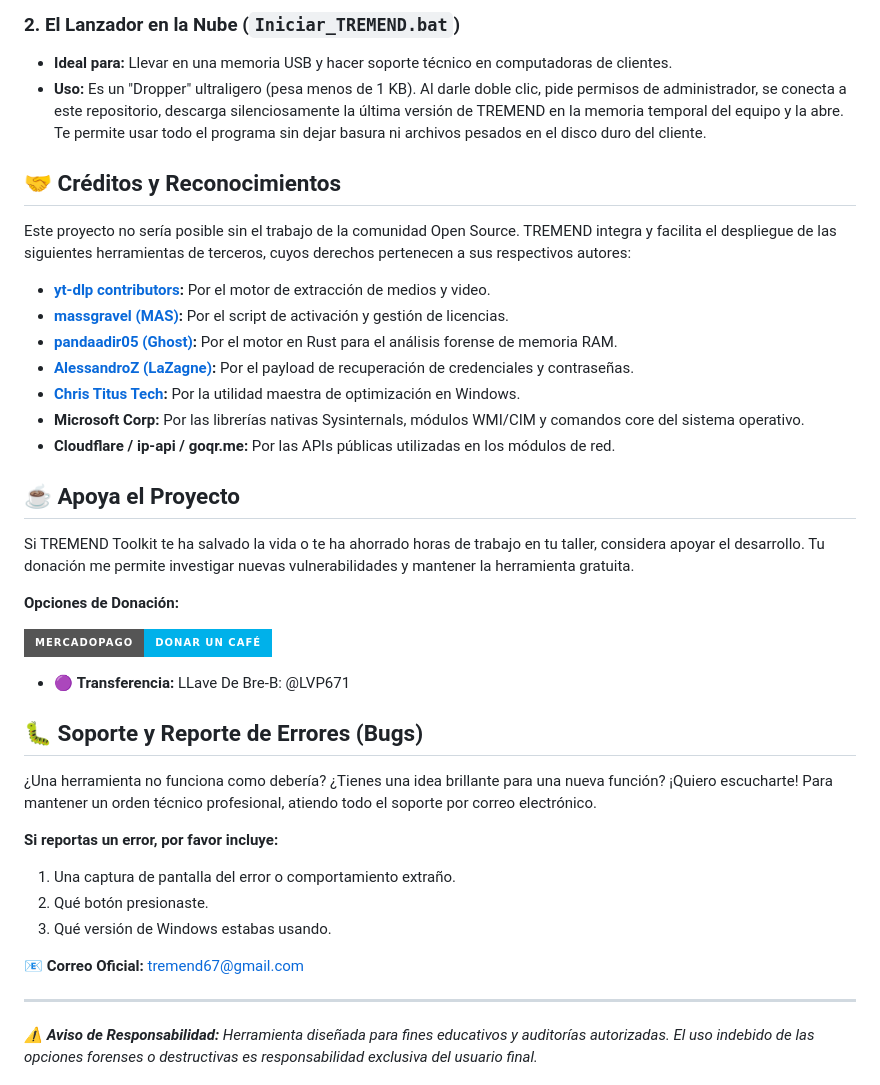
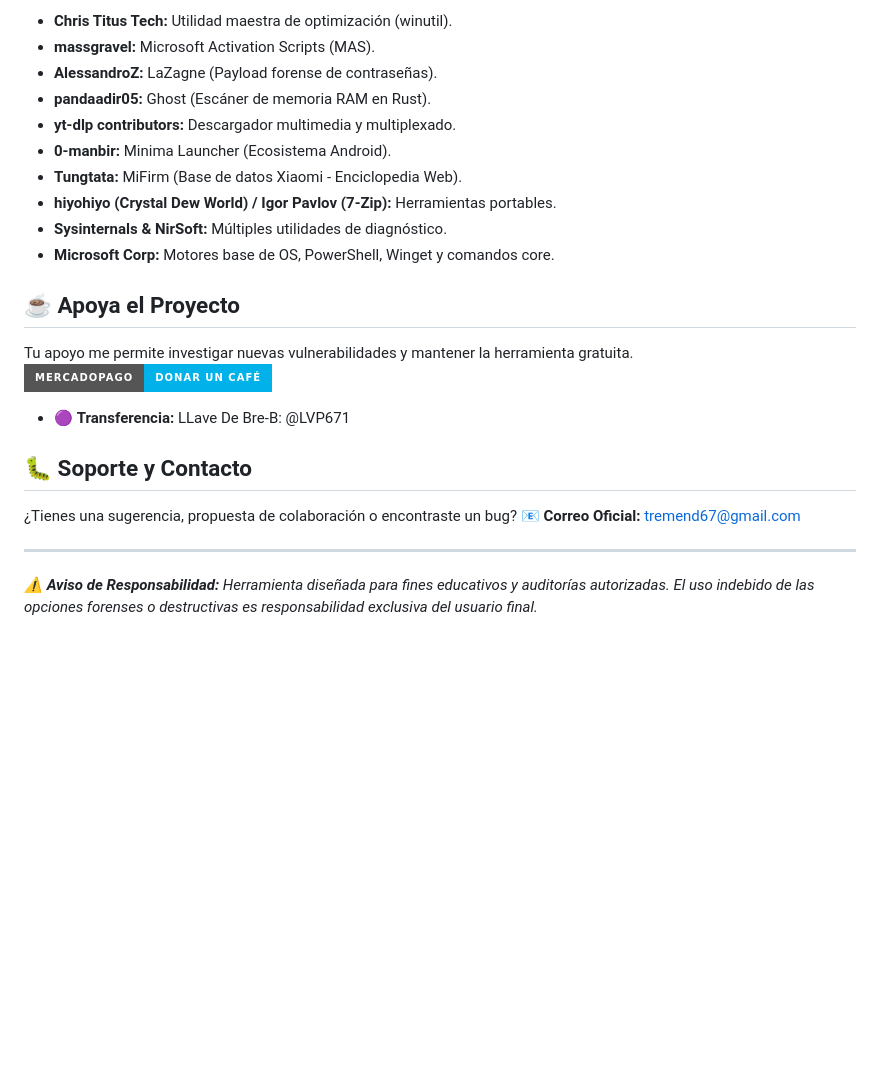
Before and after one commit to LennesVP/TREMEND, a Markdown page: README.md, the part around one of its changes. Drawn GitHub-style; badges without logos; blank space fills up the shorter version.

```diff
--- a/README.md
+++ b/README.md
@@ -41,37 +46,22 @@ Allí encontrarás dos opciones de descarga diseñadas para adaptarse a tu estil
 
-### 2. El Lanzador en la Nube (`Iniciar_TREMEND.bat`)
-* **Ideal para:** Llevar en una memoria USB y hacer soporte técnico en computadoras de clientes.
-* **Uso:** Es un "Dropper" ultraligero (pesa menos de 1 KB). Al darle doble clic, pide permisos de administrador, se conecta a este repositorio, descarga silenciosamente la última versión de TREMEND en la memoria temporal del equipo y la abre. Te permite usar todo el programa sin dejar basura ni archivos pesados en el disco duro del cliente.
-
-## 🤝 Créditos y Reconocimientos
-Este proyecto no sería posible sin el trabajo de la comunidad Open Source. TREMEND integra y facilita el despliegue de las siguientes herramientas de terceros, cuyos derechos pertenecen a sus respectivos autores:
-
-* **[yt-dlp contributors](https://github.com/yt-dlp/yt-dlp):** Por el motor de extracción de medios y video.
-* **[massgravel (MAS)](https://github.com/massgravel/Microsoft-Activation-Scripts):** Por el script de activación y gestión de licencias.
-* **[pandaadir05 (Ghost)](https://github.com/pandaadir05/ghost):** Por el motor en Rust para el análisis forense de memoria RAM.
-* **[AlessandroZ (LaZagne)](https://github.com/AlessandroZ/LaZagne):** Por el payload de recuperación de credenciales y contraseñas.
-* **[Chris Titus Tech](https://github.com/ChrisTitusTech/winutil):** Por la utilidad maestra de optimización en Windows.
-* **Microsoft Corp:** Por las librerías nativas Sysinternals, módulos WMI/CIM y comandos core del sistema operativo.
-* **Cloudflare / ip-api / goqr.me:** Por las APIs públicas utilizadas en los módulos de red.
+* **Chris Titus Tech:** Utilidad maestra de optimización (winutil).
+* **massgravel:** Microsoft Activation Scripts (MAS).
+* **AlessandroZ:** LaZagne (Payload forense de contraseñas).
+* **pandaadir05:** Ghost (Escáner de memoria RAM en Rust).
+* **yt-dlp contributors:** Descargador multimedia y multiplexado.
+* **0-manbir:** Minima Launcher (Ecosistema Android).
+* **Tungtata:** MiFirm (Base de datos Xiaomi - Enciclopedia Web).
+* **hiyohiyo (Crystal Dew World) / Igor Pavlov (7-Zip):** Herramientas portables.
+* **Sysinternals & NirSoft:** Múltiples utilidades de diagnóstico.
+* **Microsoft Corp:** Motores base de OS, PowerShell, Winget y comandos core.
 
 ## ☕ Apoya el Proyecto
-Si TREMEND Toolkit te ha salvado la vida o te ha ahorrado horas de trabajo en tu taller, considera apoyar el desarrollo. Tu donación me permite investigar nuevas vulnerabilidades y mantener la herramienta gratuita.
-
-**Opciones de Donación:**
-
+Tu apoyo me permite investigar nuevas vulnerabilidades y mantener la herramienta gratuita.
 [![MercadoPago](https://img.shields.io/badge/MercadoPago-Donar_un_Café-00B1EA?style=for-the-badge&logo=mercadopago)](https://link.mercadopago.com.co/tremend)
-
 * 🟣 **Transferencia:** LLave De Bre-B: @LVP671
 
-## 🐛 Soporte y Reporte de Errores (Bugs)
-¿Una herramienta no funciona como debería? ¿Tienes una idea brillante para una nueva función? ¡Quiero escucharte!
-Para mantener un orden técnico profesional, atiendo todo el soporte por correo electrónico.
-
-**Si reportas un error, por favor incluye:**
-1. Una captura de pantalla del error o comportamiento extraño.
-2. Qué botón presionaste.
-3. Qué versión de Windows estabas usando.
-
+## 🐛 Soporte y Contacto
+¿Tienes una sugerencia, propuesta de colaboración o encontraste un bug?
 📧 **Correo Oficial:** [tremend67@gmail.com](mailto:tremend67@gmail.com)
 
 ---
```
Also changed, not shown: other parts of README.md (+31 -26 lines).
